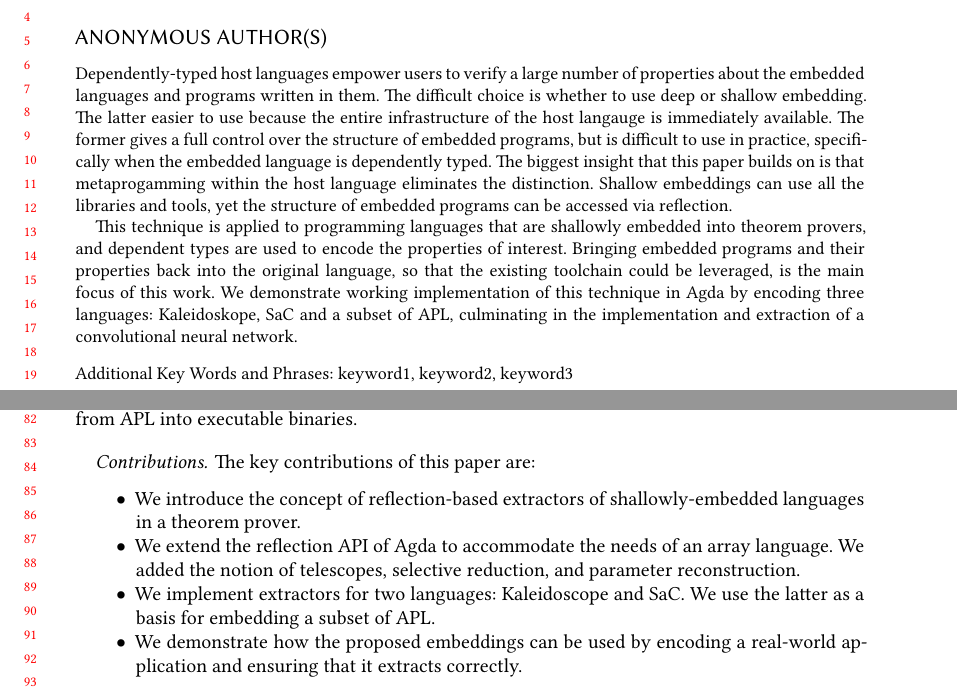
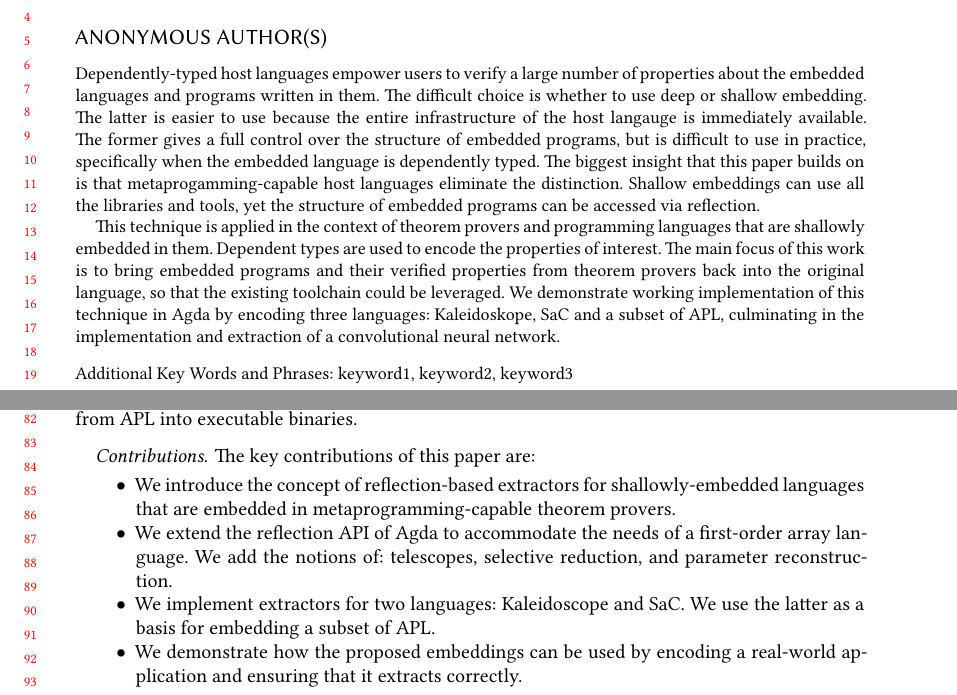
Before and after one commit to ashinkarov/2021-extraction-paper, a LaTeX paper (paper.tex): two parts of pages 1 and 2 of 3, joined at a grey line, cut so that both start at the same text. Compiled offline with XeLaTeX; a LaTeX package or settings file that is missing is left out.

Commit message:
Tinkering with introduction.

```diff
--- a/paper.tex
+++ b/paper.tex
@@ -208,21 +208,23 @@
   Dependently-typed host languages empower users to verify a large number
   of properties about the embedded languages and programs written in them.
   The difficult choice is whether to use deep or shallow embedding.  The
-  latter easier to use because the entire infrastructure of the host langauge is
+  latter is easier to use because the entire infrastructure of the host langauge is
   immediately available.  The former gives a full control over the structure
   of embedded programs, but is difficult to use in practice,
   specifically when the embedded language is dependently typed.
   The biggest insight that this paper builds on is that
-  metaprogamming within the host language eliminates the distinction.
+  metaprogamming-capable host languages eliminate the distinction.
   Shallow embeddings can use all the libraries and tools, yet
   the structure of embedded programs can be accessed via reflection.
 
-  This technique is applied to programming languages that are shallowly
-  embedded into theorem provers, and dependent types are used
-  to encode the properties of interest.   Bringing embedded
-  programs and their properties back into the original language,
-  so that the existing toolchain could be leveraged, is the main
-  focus of this work.  We demonstrate working implementation of
+  This technique is applied in the context of theorem provers
+  and programming languages that are shallowly embedded in them.
+  Dependent types are used
+  to encode the properties of interest.  The main
+  focus of this work is to bring embedded programs and their
+  verified properties from theorem provers back into the original language,
+  so that the existing toolchain could be leveraged.
+  We demonstrate working implementation of
   this technique in Agda by encoding three languages:
   Kaleidoskope, SaC and a subset of APL, culminating in the implementation
   and extraction of a convolutional neural network.
@@ -380,11 +382,12 @@ compiler from APL into executable binaries.
 The key contributions of this paper are:
 \begin{itemize}
     \item We introduce the concept of reflection-based extractors
-            of shallowly-embedded languages in a theorem prover.
+            for shallowly-embedded languages that are embedded
+            in metaprogramming-capable theorem provers.
     \item We extend the reflection API of Agda to accommodate
-            the needs of an array language.  We added the notion
-            of telescopes, selective reduction, and parameter
-            reconstruction.
+      the needs of a first-order array language.  We add
+            the notions of: telescopes, selective reduction,
+            and parameter reconstruction.
     \item We implement extractors for two languages: Kaleidoscope
             and SaC.  We use the latter as a basis for embedding
             a subset of APL.
```
